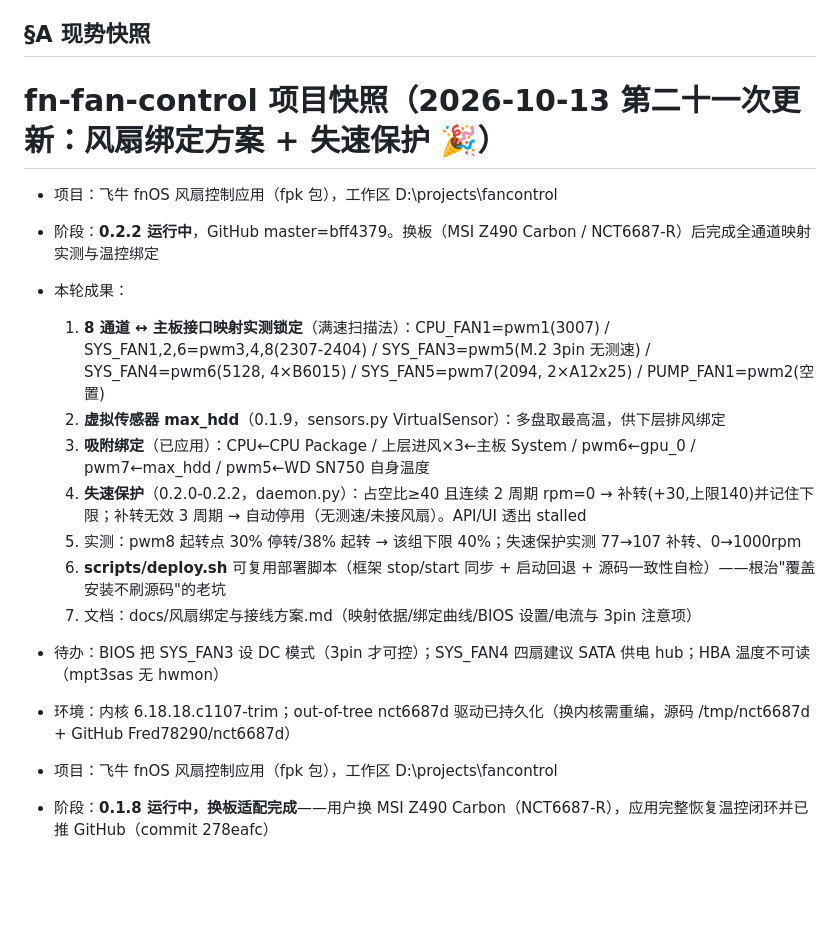
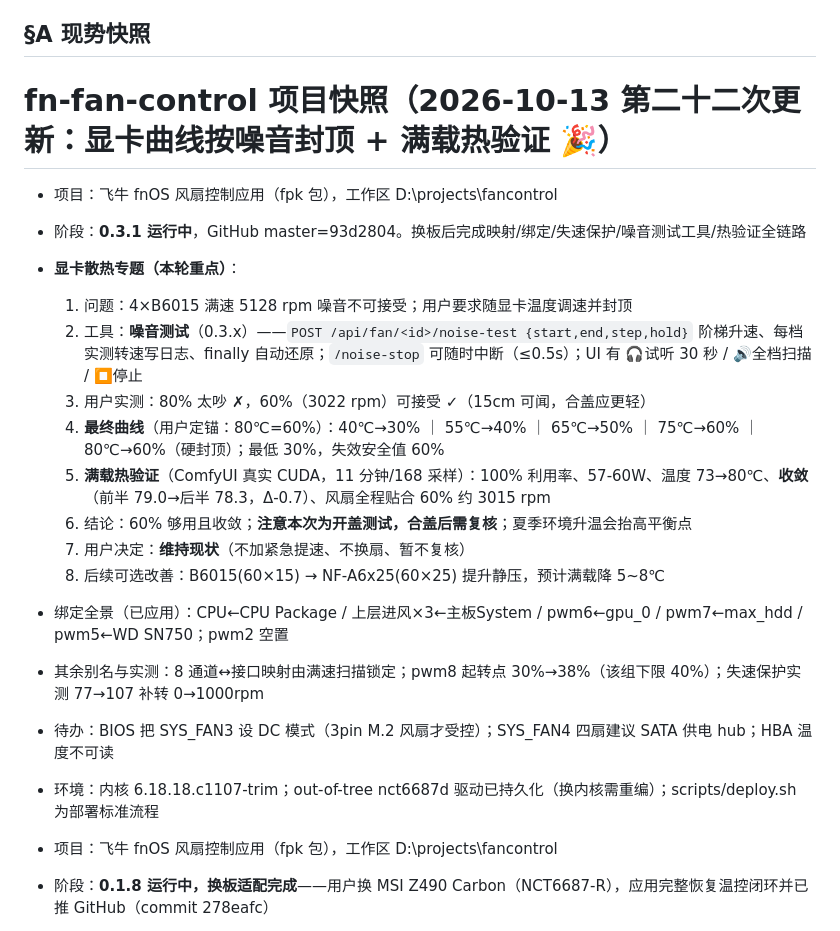
Before and after one commit to FaithsCode/fancontrol, a Markdown page: PM.md, the part around the change. Drawn GitHub-style; blank space fills up the shorter version.

Commit message:
PM: 第二十二次落账——显卡曲线按噪音封顶 60% + 满载热验证收敛

```diff
--- a/PM.md
+++ b/PM.md
@@ -4,20 +4,24 @@
 
 ## §A 现势快照
 
-# fn-fan-control 项目快照（2026-10-13 第二十一次更新：风扇绑定方案 + 失速保护 🎉）
+# fn-fan-control 项目快照（2026-10-13 第二十二次更新：显卡曲线按噪音封顶 + 满载热验证 🎉）
 
 - 项目：飞牛 fnOS 风扇控制应用（fpk 包），工作区 D:\projects\fancontrol
-- 阶段：**0.2.2 运行中**，GitHub master=bff4379。换板（MSI Z490 Carbon / NCT6687-R）后完成全通道映射实测与温控绑定
-- 本轮成果：
-  1. **8 通道 ↔ 主板接口映射实测锁定**（满速扫描法）：CPU_FAN1=pwm1(3007) / SYS_FAN1,2,6=pwm3,4,8(2307-2404) / SYS_FAN3=pwm5(M.2 3pin 无测速) / SYS_FAN4=pwm6(5128, 4×B6015) / SYS_FAN5=pwm7(2094, 2×A12x25) / PUMP_FAN1=pwm2(空置)
-  2. **虚拟传感器 max_hdd**（0.1.9，sensors.py VirtualSensor）：多盘取最高温，供下层排风绑定
-  3. **吸附绑定**（已应用）：CPU←CPU Package / 上层进风×3←主板 System / pwm6←gpu_0 / pwm7←max_hdd / pwm5←WD SN750 自身温度
-  4. **失速保护**（0.2.0-0.2.2，daemon.py）：占空比≥40 且连续 2 周期 rpm=0 → 补转(+30,上限140)并记住下限；补转无效 3 周期 → 自动停用（无测速/未接风扇）。API/UI 透出 stalled
-  5. 实测：pwm8 起转点 30% 停转/38% 起转 → 该组下限 40%；失速保护实测 77→107 补转、0→1000rpm
-  6. **scripts/deploy.sh** 可复用部署脚本（框架 stop/start 同步 + 启动回退 + 源码一致性自检）——根治"覆盖安装不刷源码"的老坑
-  7. 文档：docs/风扇绑定与接线方案.md（映射依据/绑定曲线/BIOS 设置/电流与 3pin 注意项）
-- 待办：BIOS 把 SYS_FAN3 设 DC 模式（3pin 才可控）；SYS_FAN4 四扇建议 SATA 供电 hub；HBA 温度不可读（mpt3sas 无 hwmon）
-- 环境：内核 6.18.18.c1107-trim；out-of-tree nct6687d 驱动已持久化（换内核需重编，源码 /tmp/nct6687d + GitHub Fred78290/nct6687d）
+- 阶段：**0.3.1 运行中**，GitHub master=93d2804。换板后完成映射/绑定/失速保护/噪音测试工具/热验证全链路
+- **显卡散热专题（本轮重点）**：
+  1. 问题：4×B6015 满速 5128 rpm 噪音不可接受；用户要求随显卡温度调速并封顶
+  2. 工具：**噪音测试**（0.3.x）——`POST /api/fan/<id>/noise-test {start,end,step,hold}` 阶梯升速、每档实测转速写日志、finally 自动还原；`/noise-stop` 可随时中断（≤0.5s）；UI 有 🎧试听 30 秒 / 🔊全档扫描 / ⏹停止
+  3. 用户实测：80% 太吵 ✗，60%（3022 rpm）可接受 ✓（15cm 可闻，合盖应更轻）
+  4. **最终曲线**（用户定锚：80℃=60%）：40℃→30% ｜ 55℃→40% ｜ 65℃→50% ｜ 75℃→60% ｜ 80℃→60%（硬封顶）；最低 30%，失效安全值 60%
+  5. **满载热验证**（ComfyUI 真实 CUDA，11 分钟/168 采样）：100% 利用率、57-60W、温度 73→80℃、**收敛**（前半 79.0→后半 78.3，Δ-0.7）、风扇全程贴合 60% 约 3015 rpm
+  6. 结论：60% 够用且收敛；**注意本次为开盖测试，合盖后需复核**；夏季环境升温会抬高平衡点
+  7. 用户决定：**维持现状**（不加紧急提速、不换扇、暂不复核）
+  8. 后续可选改善：B6015(60×15) → NF-A6x25(60×25) 提升静压，预计满载降 5~8℃
+- 绑定全景（已应用）：CPU←CPU Package / 上层进风×3←主板System / pwm6←gpu_0 / pwm7←max_hdd / pwm5←WD SN750；pwm2 空置
+- 其余别名与实测：8 通道↔接口映射由满速扫描锁定；pwm8 起转点 30%→38%（该组下限 40%）；失速保护实测 77→107 补转 0→1000rpm
+- 待办：BIOS 把 SYS_FAN3 设 DC 模式（3pin M.2 风扇才受控）；SYS_FAN4 四扇建议 SATA 供电 hub；HBA 温度不可读
+- 环境：内核 6.18.18.c1107-trim；out-of-tree nct6687d 驱动已持久化（换内核需重编）；scripts/deploy.sh 为部署标准流程
+
 
 - 项目：飞牛 fnOS 风扇控制应用（fpk 包），工作区 D:\projects\fancontrol
 - 阶段：**0.1.8 运行中，换板适配完成**——用户换 MSI Z490 Carbon（NCT6687-R），应用完整恢复温控闭环并已推 GitHub（commit 278eafc）
```
